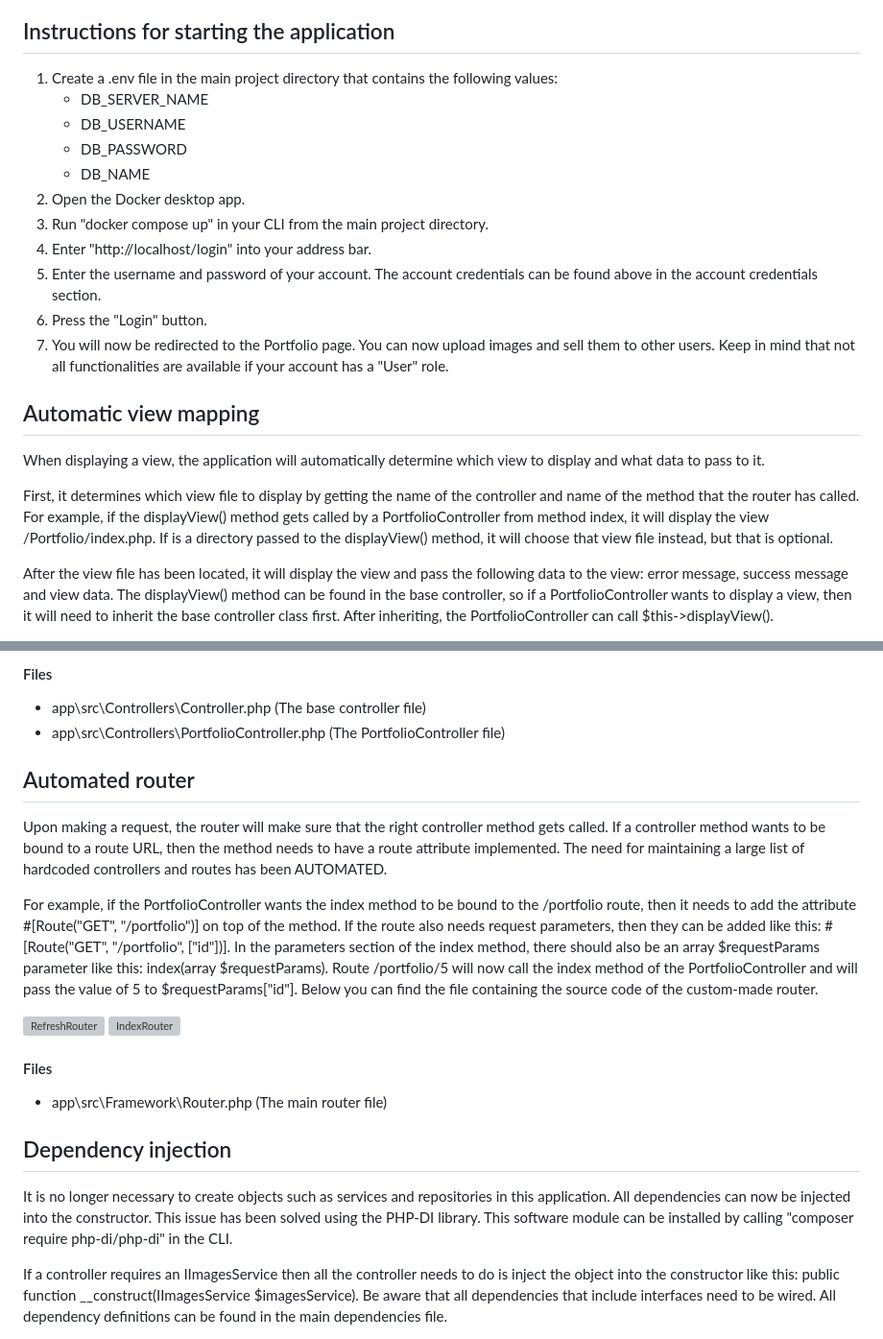
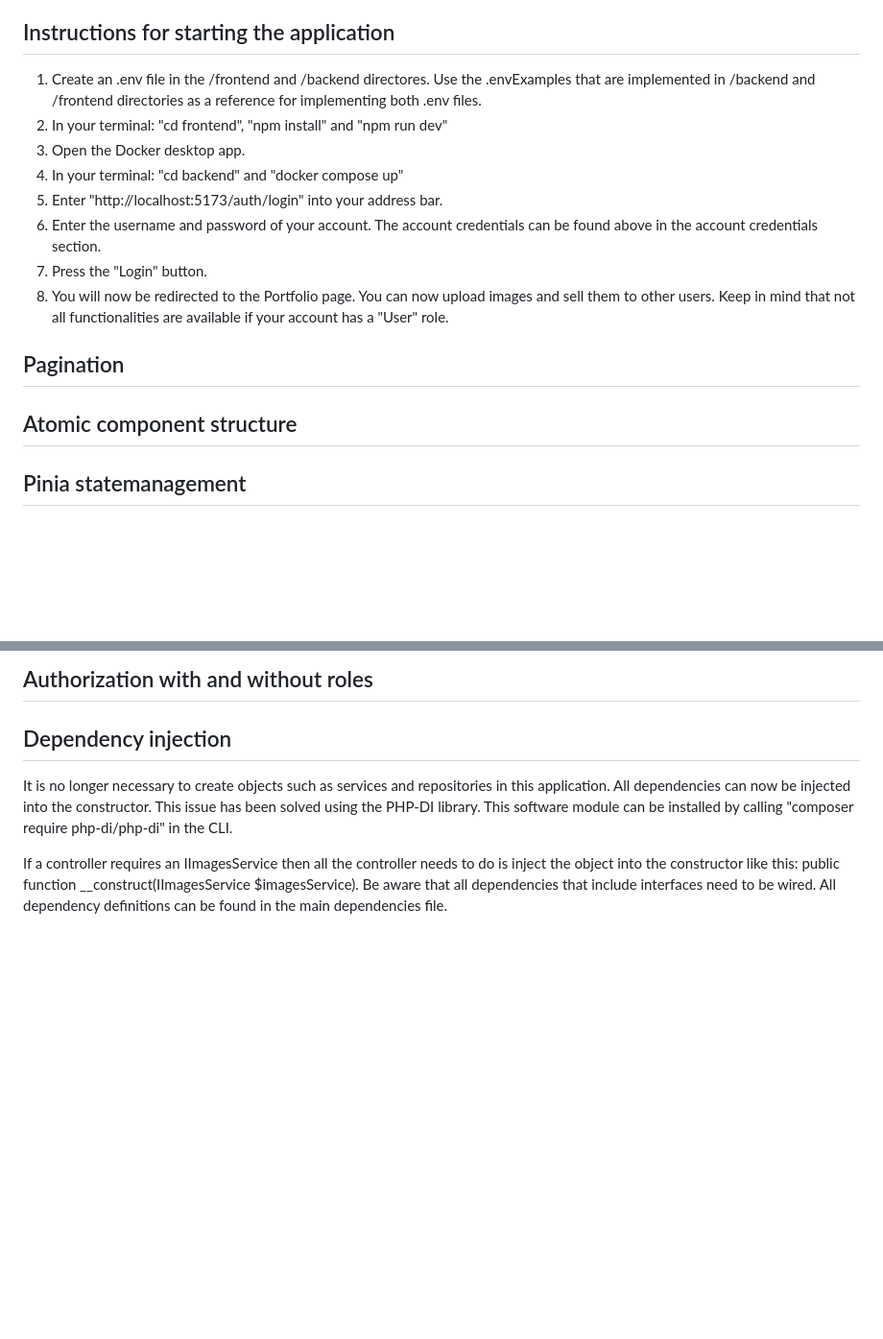
Before and after one commit to WesselB1234/ImageMarketplace, a Markdown page: README.md, 2 parts joined by grey strips. Shown at 96% size. Rendered like a GitHub page; blank space fills up the shorter version; grey boxes are pictures that could not be loaded.

Commit message:
Revise README with updated setup instructions
Updated instructions for creating .env files and modified terminal commands for starting frontend and backend applications. Removed sections on automatic view mapping and automated router.

```diff
--- a/README.md
+++ b/README.md
@@ -15,30 +15,19 @@ This application was made by Wessel B. for Inholland University of Applied Scien
 ## Instructions for starting the application
 <ol>
   <li>
-      Create a .env file in the main project directory that contains the following values:
-      <ul>
-        <li>
-          DB_SERVER_NAME
-        </li>
-        <li>
-          DB_USERNAME
-        </li>
-        <li>
-          DB_PASSWORD
-        </li>
-        <li>
-          DB_NAME
-        </li>
-      </ul>
+      Create an .env file in the /frontend and /backend directores. Use the .envExamples that are implemented in /backend and /frontend directories as a reference for implementing both .env files.
+  </li>
+  <li>
+      In your terminal: "cd frontend", "npm install" and "npm run dev"
   </li>
   <li>
       Open the Docker desktop app.
   </li>
   <li>
-      Run "docker compose up" in your CLI from the main project directory.
+      In your terminal: "cd backend" and "docker compose up"
   </li>
   <li>
-      Enter "http://localhost/login" into your address bar.
+      Enter "http://localhost:5173/auth/login" into your address bar.
   </li>
   <li>
       Enter the username and password of your account. The account credentials can be found above in the account credentials section.
@@ -51,10 +40,9 @@ This application was made by Wessel B. for Inholland University of Applied Scien
   </li>
 </ol>
 
-## Automatic view mapping
-When displaying a view, the application will automatically determine which view to display and what data to pass to it.
+## Pagination
 
-First, it determines which view file to display by getting the name of the controller and name of the method that the router has called. For example, if the displayView() method gets called by a PortfolioController from method index, it will display the view /Portfolio/index.php. If is a directory passed to the displayView() method, it will choose that view file instead, but that is optional.
+## Atomic component structure
 
-After the view file has been located, it will display the view and pass the following data to the view: error message, success message and view data. The displayView() method can be found in the base controller, so if a PortfolioController wants to display a view, then it will need to inherit the base controller class first. After inheriting, the PortfolioController can call $this->displayView().
+## Pinia statemanagement
 
@@ -63,28 +50,5 @@ After the view file has been located, it will display the view and pass the foll
 
-#### Files
-<ul>
-  <li>
-      app\src\Controllers\Controller.php (The base controller file)
-  </li>
-  <li>
-      app\src\Controllers\PortfolioController.php (The PortfolioController file)
-  </li>
-</ul>
-
-## Automated router
-Upon making a request, the router will make sure that the right controller method gets called. If a controller method wants to be bound to a route URL, then the method needs to have a route attribute implemented. The need for maintaining a large list of hardcoded controllers and routes has been AUTOMATED.
-
-For example, if the PortfolioController wants the index method to be bound to the /portfolio route, then it needs to add the attribute #[Route("GET", "/portfolio")] on top of the method. If the route also needs request parameters, then they can be added like this: #[Route("GET", "/portfolio", ["id"])]. In the parameters section of the index method, there should also be an array $requestParams parameter like this: index(array $requestParams). Route /portfolio/5 will now call the index method of the PortfolioController and will pass the value of 5 to $requestParams["id"]. Below you can find the file containing the source code of the custom-made router.
-
-<img width="780" height="255" alt="RefreshRouter" src="https://github.com/user-attachments/assets/8ce41c50-5305-4994-b6a0-42696912ce19" />
-<img width="624" height="174" alt="IndexRouter" src="https://github.com/user-attachments/assets/e6a1b94b-4a7e-4eb9-abc8-ac461d8a5f37" />
-
-#### Files
-<ul>
-  <li>
-      app\src\Framework\Router.php (The main router file)
-  </li>
-</ul>
+## Authorization with and without roles
 
 ## Dependency injection
 It is no longer necessary to create objects such as services and repositories in this application. All dependencies can now be injected into the constructor. This issue has been solved using the PHP-DI library. This software module can be installed by calling "composer require php-di/php-di" in the CLI.
```
Also changed, not shown: other parts of README.md (+1 -2 lines).
